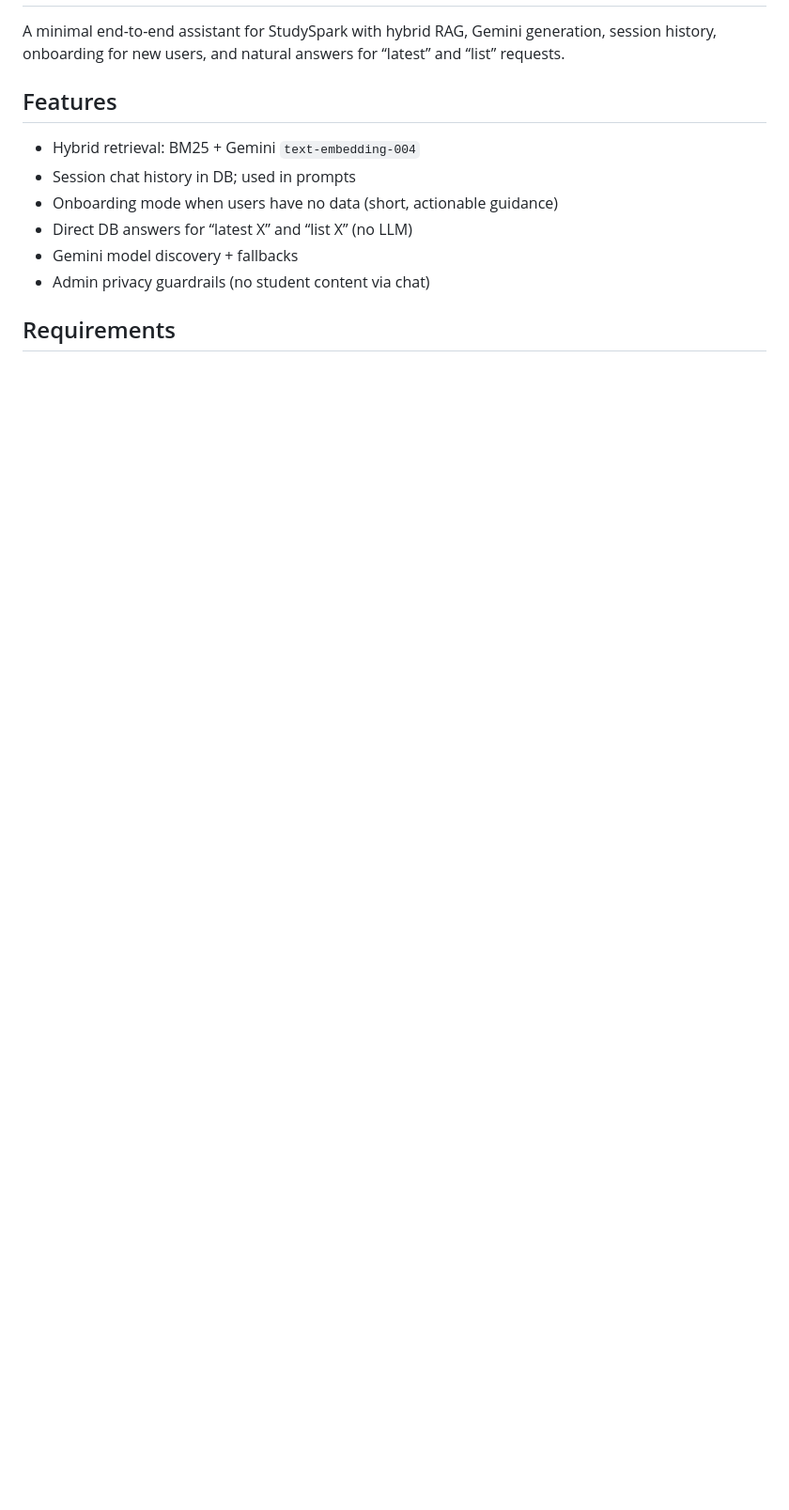
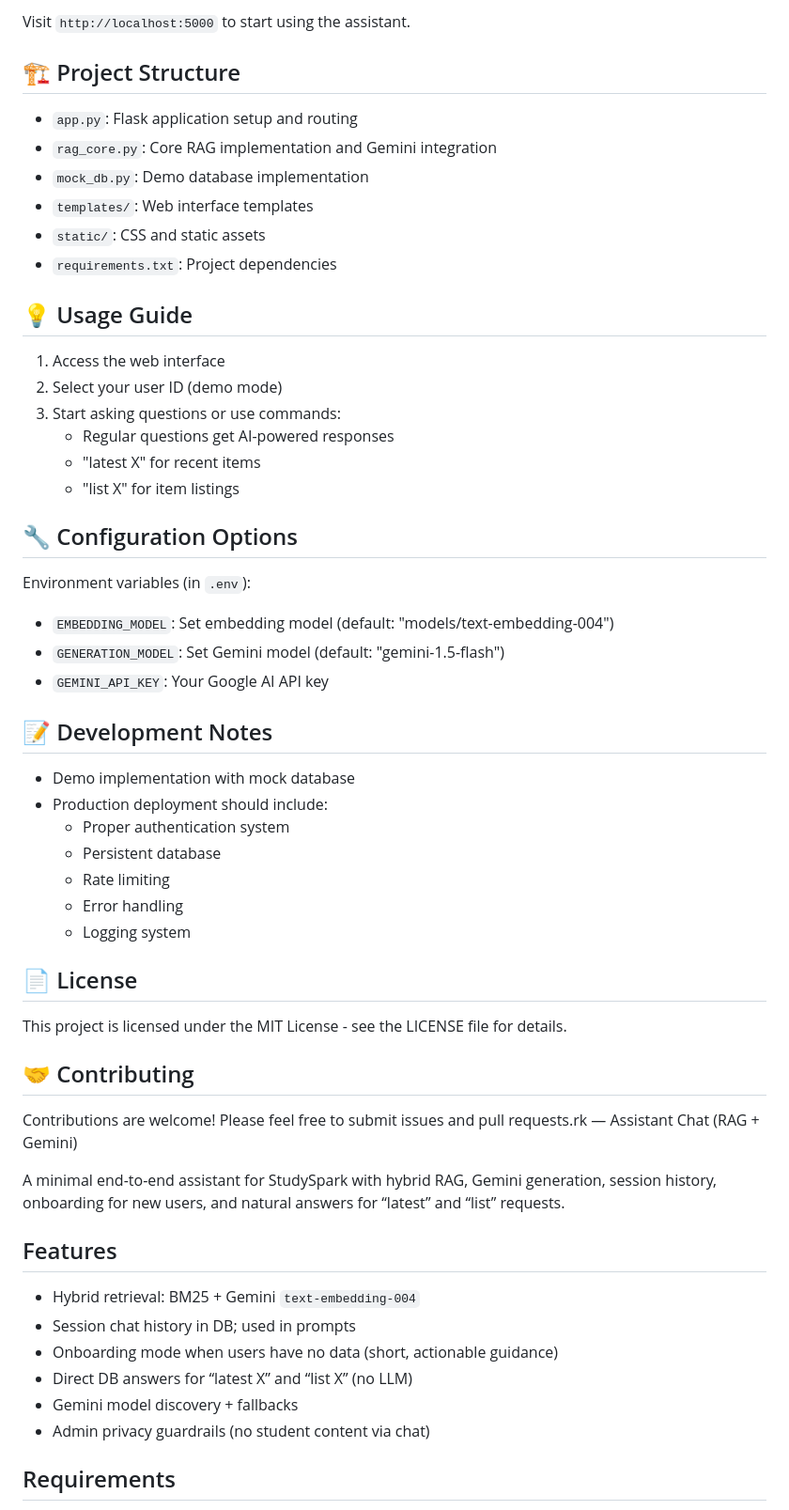
Before and after one commit to Mahmoudbannouri/Studyspark-Ragchatbot, a Markdown page: README.md, the part around the change printed below. Shown: that part at 94% size. Drawn GitHub-style; blank space fills up the shorter version.

```diff
--- a/README.md
+++ b/README.md
@@ -2,3 +62,47 @@
+Visit `http://localhost:5000` to start using the assistant.
+
+## 🏗️ Project Structure
+
+- `app.py`: Flask application setup and routing
+- `rag_core.py`: Core RAG implementation and Gemini integration
+- `mock_db.py`: Demo database implementation
+- `templates/`: Web interface templates
+- `static/`: CSS and static assets
+- `requirements.txt`: Project dependencies
+
+## 💡 Usage Guide
+
+1. Access the web interface
+2. Select your user ID (demo mode)
+3. Start asking questions or use commands:
+   - Regular questions get AI-powered responses
+   - "latest X" for recent items
+   - "list X" for item listings
+
+## 🔧 Configuration Options
+
+Environment variables (in `.env`):
+- `EMBEDDING_MODEL`: Set embedding model (default: "models/text-embedding-004")
+- `GENERATION_MODEL`: Set Gemini model (default: "gemini-1.5-flash")
+- `GEMINI_API_KEY`: Your Google AI API key
+
+## 📝 Development Notes
+
+- Demo implementation with mock database
+- Production deployment should include:
+  - Proper authentication system
+  - Persistent database
+  - Rate limiting
+  - Error handling
+  - Logging system
+
+## 📄 License
+
+This project is licensed under the MIT License - see the LICENSE file for details.
+
+## 🤝 Contributing
+
+Contributions are welcome! Please feel free to submit issues and pull requests.rk — Assistant Chat (RAG + Gemini)
 
 A minimal end-to-end assistant for StudySpark with hybrid RAG, Gemini generation, session history, onboarding for new users, and natural answers for “latest” and “list” requests.
 
```
Also changed, not shown: other parts of README.md (+60 -0 lines).
